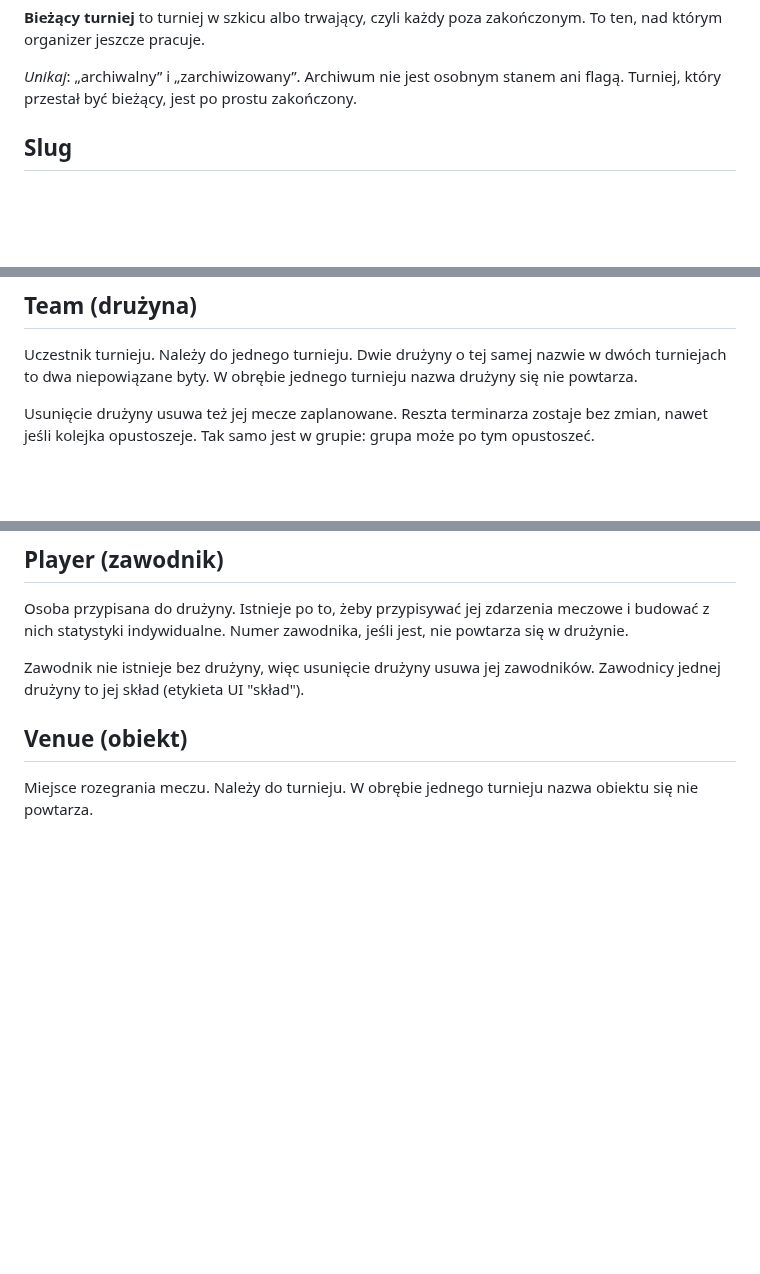
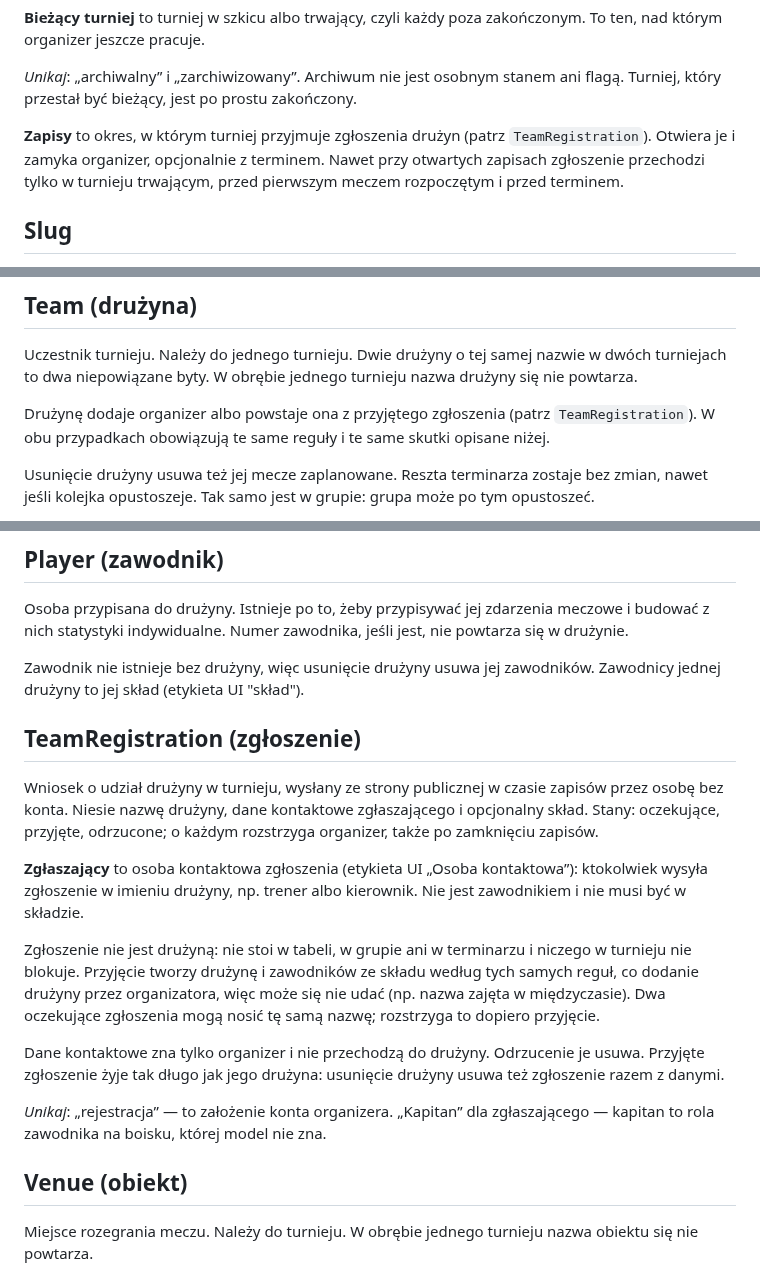
Before and after one commit to dawer2253/sports-tournament-app, a Markdown page: CONTEXT.md, 3 parts joined by grey strips. GitHub-like rendering; blank space fills up the shorter version.

Commit message:
Docs: zapisy i zgłoszenie drużyny w słowniku, odłożone wątki w planie (#300)
Ustalenia z triage'u #300: zapisy jako cecha turnieju, hasło
TeamRegistration ze zgłaszającym (nie kapitanem) i losem danych
kontaktowych, a w PLAN §14 e-maile ze statusem, licznik na liście
turniejów i zgłoszenia do szkicu.

Co-Authored-By: Claude Opus 5.5 <noreply@anthropic.com>

```diff
--- a/CONTEXT.md
+++ b/CONTEXT.md
@@ -37,6 +37,11 @@ zakończonym. To ten, nad którym organizer jeszcze pracuje.
 
 _Unikaj_: „archiwalny” i „zarchiwizowany”. Archiwum nie jest osobnym stanem ani
 flagą. Turniej, który przestał być bieżący, jest po prostu zakończony.
+
+**Zapisy** to okres, w którym turniej przyjmuje zgłoszenia drużyn (patrz
+`TeamRegistration`). Otwiera je i zamyka organizer, opcjonalnie z terminem.
+Nawet przy otwartych zapisach zgłoszenie przechodzi tylko w turnieju trwającym,
+przed pierwszym meczem rozpoczętym i przed terminem.
 
 ## Slug
 
@@ -158,6 +163,10 @@ Uczestnik turnieju. Należy do jednego turnieju. Dwie drużyny o tej samej nazwi
 w dwóch turniejach to dwa niepowiązane byty. W obrębie jednego turnieju nazwa
 drużyny się nie powtarza.
 
+Drużynę dodaje organizer albo powstaje ona z przyjętego zgłoszenia (patrz
+`TeamRegistration`). W obu przypadkach obowiązują te same reguły i te same
+skutki opisane niżej.
+
 Usunięcie drużyny usuwa też jej mecze zaplanowane. Reszta terminarza zostaje
 bez zmian, nawet jeśli kolejka opustoszeje. Tak samo jest w grupie: grupa może
 po tym opustoszeć.
@@ -192,6 +201,30 @@ nie powtarza się w drużynie.
 
 Zawodnik nie istnieje bez drużyny, więc usunięcie drużyny usuwa jej zawodników.
 Zawodnicy jednej drużyny to jej skład (etykieta UI "skład").
+
+## TeamRegistration (zgłoszenie)
+
+Wniosek o udział drużyny w turnieju, wysłany ze strony publicznej w czasie
+zapisów przez osobę bez konta. Niesie nazwę drużyny, dane kontaktowe
+zgłaszającego i opcjonalny skład. Stany: oczekujące, przyjęte, odrzucone; o
+każdym rozstrzyga organizer, także po zamknięciu zapisów.
+
+**Zgłaszający** to osoba kontaktowa zgłoszenia (etykieta UI „Osoba
+kontaktowa”): ktokolwiek wysyła zgłoszenie w imieniu drużyny, np. trener albo
+kierownik. Nie jest zawodnikiem i nie musi być w składzie.
+
+Zgłoszenie nie jest drużyną: nie stoi w tabeli, w grupie ani w terminarzu
+i niczego w turnieju nie blokuje. Przyjęcie tworzy drużynę i zawodników ze
+składu według tych samych reguł, co dodanie drużyny przez organizatora, więc
+może się nie udać (np. nazwa zajęta w międzyczasie). Dwa oczekujące zgłoszenia
+mogą nosić tę samą nazwę; rozstrzyga to dopiero przyjęcie.
+
+Dane kontaktowe zna tylko organizer i nie przechodzą do drużyny. Odrzucenie
+je usuwa. Przyjęte zgłoszenie żyje tak długo jak jego drużyna: usunięcie
+drużyny usuwa też zgłoszenie razem z danymi.
+
+_Unikaj_: „rejestracja” — to założenie konta organizera. „Kapitan” dla
+zgłaszającego — kapitan to rola zawodnika na boisku, której model nie zna.
 
 ## Venue (obiekt)
 
```
Also changed, not shown: docs/PLAN.md (+7 -0 lines).
